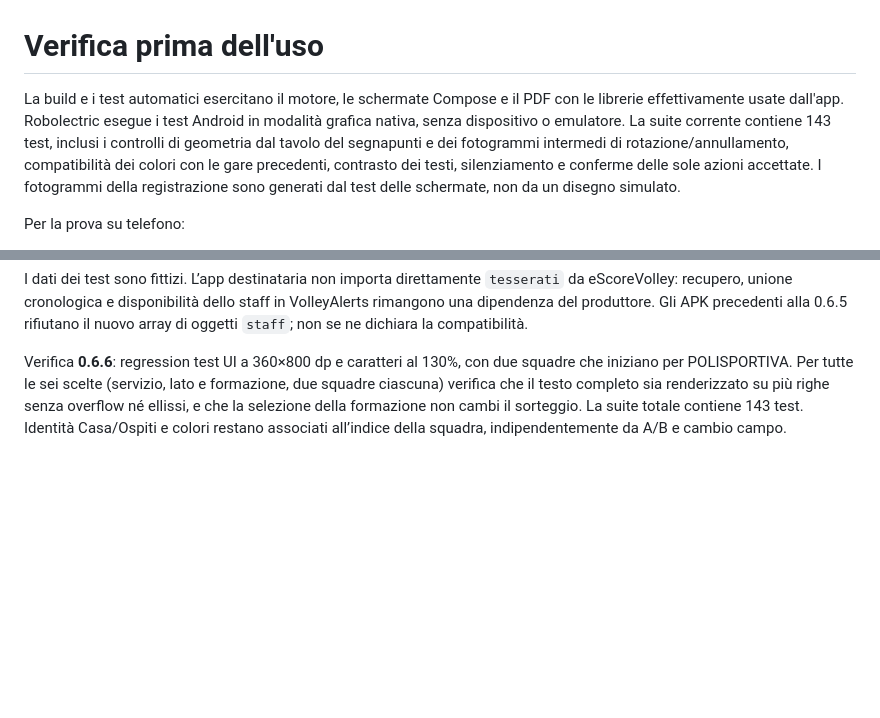
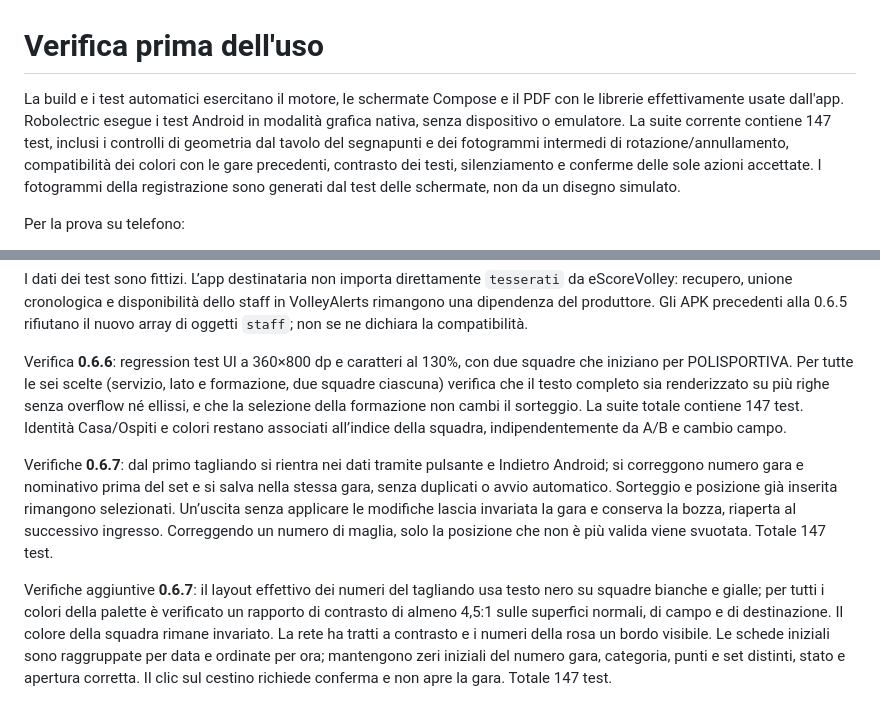
Before and after one commit to bernofx/RefertoElettronico, a Markdown page: docs/VERIFICA.md, 2 parts joined by grey strips. Rendered like a GitHub page; blank space fills up the shorter version.

```diff
--- a/docs/VERIFICA.md
+++ b/docs/VERIFICA.md
@@ -1,6 +1,6 @@
 # Verifica prima dell'uso
 
-La build e i test automatici esercitano il motore, le schermate Compose e il PDF con le librerie effettivamente usate dall'app. Robolectric esegue i test Android in modalità grafica nativa, senza dispositivo o emulatore. La suite corrente contiene 143 test, inclusi i controlli di geometria dal tavolo del segnapunti e dei fotogrammi intermedi di rotazione/annullamento, compatibilità dei colori con le gare precedenti, contrasto dei testi, silenziamento e conferme delle sole azioni accettate. I fotogrammi della registrazione sono generati dal test delle schermate, non da un disegno simulato.
+La build e i test automatici esercitano il motore, le schermate Compose e il PDF con le librerie effettivamente usate dall'app. Robolectric esegue i test Android in modalità grafica nativa, senza dispositivo o emulatore. La suite corrente contiene 147 test, inclusi i controlli di geometria dal tavolo del segnapunti e dei fotogrammi intermedi di rotazione/annullamento, compatibilità dei colori con le gare precedenti, contrasto dei testi, silenziamento e conferme delle sole azioni accettate. I fotogrammi della registrazione sono generati dal test delle schermate, non da un disegno simulato.
 
 Per la prova su telefono:
 
@@ -48,4 +48,10 @@ La prova UI ricrea due volte l’Activity: prima con la revisione ricevuta ancor
 I dati dei test sono fittizi. L’app destinataria non importa direttamente `tesserati` da eScoreVolley: recupero, unione cronologica e disponibilità dello staff in VolleyAlerts rimangono una dipendenza del produttore. Gli APK precedenti alla 0.6.5 rifiutano il nuovo array di oggetti `staff`; non se ne dichiara la compatibilità.
 
 
-Verifica **0.6.6**: regression test UI a 360×800 dp e caratteri al 130%, con due squadre che iniziano per POLISPORTIVA. Per tutte le sei scelte (servizio, lato e formazione, due squadre ciascuna) verifica che il testo completo sia renderizzato su più righe senza overflow né ellissi, e che la selezione della formazione non cambi il sorteggio. La suite totale contiene 143 test. Identità Casa/Ospiti e colori restano associati all’indice della squadra, indipendentemente da A/B e cambio campo.
+Verifica **0.6.6**: regression test UI a 360×800 dp e caratteri al 130%, con due squadre che iniziano per POLISPORTIVA. Per tutte le sei scelte (servizio, lato e formazione, due squadre ciascuna) verifica che il testo completo sia renderizzato su più righe senza overflow né ellissi, e che la selezione della formazione non cambi il sorteggio. La suite totale contiene 147 test. Identità Casa/Ospiti e colori restano associati all’indice della squadra, indipendentemente da A/B e cambio campo.
+
+
+Verifiche **0.6.7**: dal primo tagliando si rientra nei dati tramite pulsante e Indietro Android; si correggono numero gara e nominativo prima del set e si salva nella stessa gara, senza duplicati o avvio automatico. Sorteggio e posizione già inserita rimangono selezionati. Un’uscita senza applicare le modifiche lascia invariata la gara e conserva la bozza, riaperta al successivo ingresso. Correggendo un numero di maglia, solo la posizione che non è più valida viene svuotata. Totale 147 test.
+
+
+Verifiche aggiuntive **0.6.7**: il layout effettivo dei numeri del tagliando usa testo nero su squadre bianche e gialle; per tutti i colori della palette è verificato un rapporto di contrasto di almeno 4,5:1 sulle superfici normali, di campo e di destinazione. Il colore della squadra rimane invariato. La rete ha tratti a contrasto e i numeri della rosa un bordo visibile. Le schede iniziali sono raggruppate per data e ordinate per ora; mantengono zeri iniziali del numero gara, categoria, punti e set distinti, stato e apertura corretta. Il clic sul cestino richiede conferma e non apre la gara. Totale 147 test.
```
Also changed, not shown: README.md (+7 -1 lines), docs/UI.md (+18 -0 lines), docs/ui/badge-gare-0.6.7.png (added), docs/ui/formazione-bianco-0.6.7.png (added), 10 other files.
